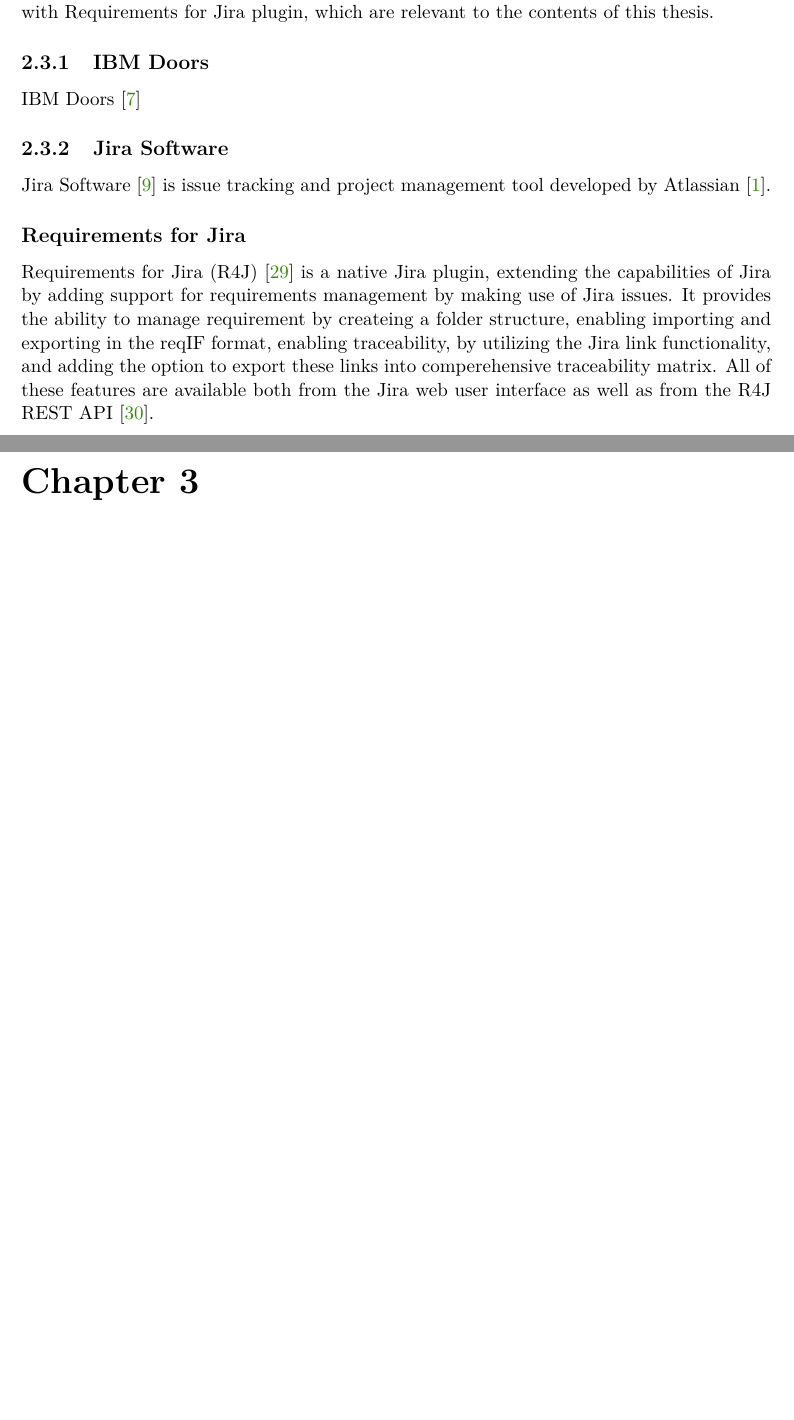
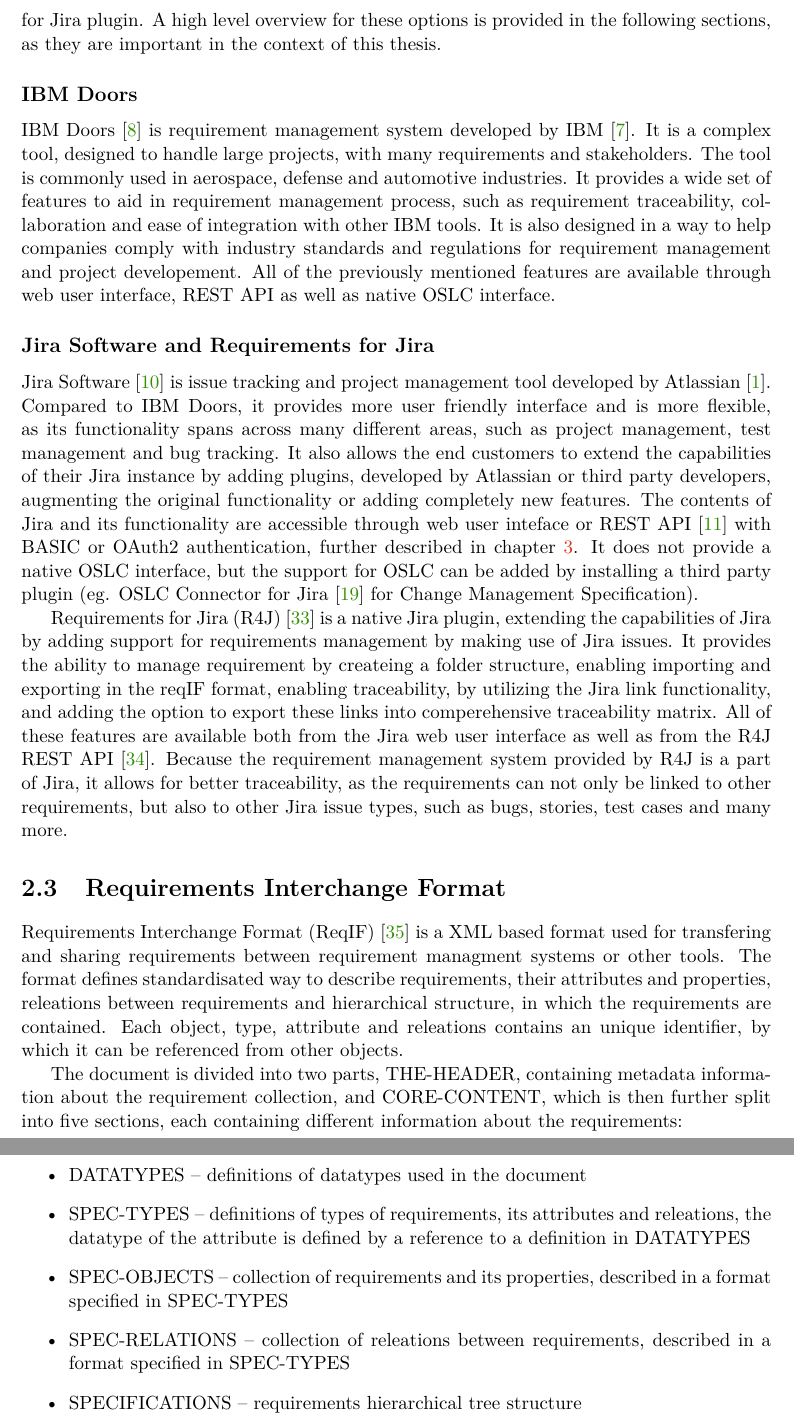
Before and after one commit to danielpindur/jira-r4j-oslc, a LaTeX thesis (doc/projekt.tex, which reads doc/projekt-01-kapitoly-chapters-en.tex, doc/projekt-20-literatura-bibliography.bib): two parts of pages 8 and 9 of 22 before the commit and two parts of pages 8 and 9 of 23 after it, joined at a grey line, cut at the place of the change, the shorter picture padded with empty space. Compiled offline with pdfLaTeX.

Commit message:
doc: 14.43

```diff
--- a/doc/projekt-01-kapitoly-chapters-en.tex
+++ b/doc/projekt-01-kapitoly-chapters-en.tex
@@ -49,19 +49,29 @@
 
 They can be divided into two main categories, functional and non-functional requirements. Functional requirements describe the system behavior or product features (eg. system will send email with forgotten password prompt when requested by user), while non-functional requirements usually specify the system's performace or product properties (eg. a taks has to be completed under 200 ms).
 
+\section{Requirement Management Systems}
+Requirement Management System is a software tool, used for management of the project requirements during the developement lifecycle. Currently, there are several different requirement management systems, developed by competing companies, available on the market. Some of the most popular ones are IBM Doors and Jira Software with Requirements for Jira plugin. A high level overview for these options is provided in the following sections, as they are important in the context of this thesis.
+
+\subsection*{IBM Doors}
+IBM Doors \cite{ibm_doors} is requirement management system developed by IBM \cite{ibm}. It is a complex tool, designed to handle large projects, with many requirements and stakeholders. The tool is commonly used in aerospace, defense and automotive industries. It provides a wide set of features to aid in requirement management process, such as requirement traceability, collaboration and ease of integration with other IBM tools. It is also designed in a way to help companies comply with industry standards and regulations for requirement management and project developement. All of the previously mentioned features are available through web user interface, REST API as well as native OSLC interface.
+
+\subsection*{Jira Software and Requirements for Jira}
+Jira Software \cite{jira} is issue tracking and project management tool developed by Atlassian \cite{atlassian}. Compared to IBM Doors, it provides more user friendly interface and is more flexible, as its functionality spans across many different areas, such as project management, test management and bug tracking. It also allows the end customers to extend the capabilities of their Jira instance by adding plugins, developed by Atlassian or third party developers, augmenting the original functionality or adding completely new features. The contents of Jira and its functionality are accessible through web user inteface or REST API \cite{jira_api} with BASIC or OAuth2 authentication, further described in chapter \ref{chapter:authentication}. It does not provide a native OSLC interface, but the support for OSLC can be added by installing a third party plugin (eg. OSLC Connector for Jira \cite{oslc_connector_for_jira} for Change Management Specification).
+
+Requirements for Jira (R4J) \cite{requirements_for_jira} is a native Jira plugin, extending the capabilities of Jira by adding support for requirements management by making use of Jira issues. It provides the ability to manage requirement by createing a folder structure, enabling importing and exporting in the reqIF format, enabling traceability, by utilizing the Jira link functionality, and adding the option to export these links into comperehensive traceability matrix. All of these features are available both from the Jira web user interface as well as from the R4J REST API \cite{r4j_api}. Because the requirement management system provided by R4J is a part of Jira, it allows for better traceability, as the requirements can not only be linked to other requirements, but also to other Jira issue types, such as bugs, stories, test cases and many more.
+
 \section{Requirements Interchange Format}
-%todo
+Requirements Interchange Format (ReqIF) \cite{reqif_standard} is a XML based format used for transfering and sharing requirements between requirement managment systems or other tools. The format defines standardisated way to describe requirements, their attributes and properties, releations between requirements and hierarchical structure, in which the requirements are contained. Each object, type, attribute and releations contains an unique identifier, by which it can be referenced from other objects.
 
-\section{Requirement Management Systems}
-Requirement Management System is a software tool, used for management of the project requirements during the developement lifecycle. Currently, there are several different requirement management systems, developed by competing companies, are available on the market. This section focuses on the high level overview of IBM Doors and Jira Software with Requirements for Jira plugin, which are relevant to the contents of this thesis.
+The document is divided into two parts, THE-HEADER, containing metadata information about the requirement collection, and CORE-CONTENT, which is then further split into five sections, each containing different information about the requirements:
 
-\subsection{IBM Doors}
-IBM Doors \cite{ibm_doors}
-%todo
+\begin{itemize}
+  \item DATATYPES -- definitions of datatypes used in the document
+  \item SPEC-TYPES -- definitions of types of requirements, its attributes and releations, the datatype of the attribute is defined by a reference to a definition in DATATYPES
+  \item SPEC-OBJECTS -- collection of requirements and its properties, described in a format specified in SPEC-TYPES
+  \item SPEC-RELATIONS -- collection of releations between requirements, described in a format specified in SPEC-TYPES
+  \item SPECIFICATIONS -- requirements hierarchical tree structure
+\end{itemize}
 
-\subsection{Jira Software}
-Jira Software \cite{jira} is issue tracking and project management tool developed by Atlassian \cite{atlassian}.
-%todo
+%=========================================================================
 
-\subsection*{Requirements for Jira}
-Requirements for Jira (R4J) \cite{requirements_for_jira} is a native Jira plugin, extending the capabilities of Jira by adding support for requirements management by making use of Jira issues. It provides the ability to manage requirement by createing a folder structure, enabling importing and exporting in the reqIF format, enabling traceability, by utilizing the Jira link functionality, and adding the option to export these links into comperehensive traceability matrix. All of these features are available both from the Jira web user interface as well as from the R4J REST API \cite{r4j_api}.
--- a/doc/projekt-20-literatura-bibliography.bib
+++ b/doc/projekt-20-literatura-bibliography.bib
@@ -290,0 +300,3 @@
+@webpage{OSLC_connector_for_jira,
+  key =          "OSLC Connector for Jira",
+  title =        "OSLC Connector for Jira",
@@ -290,0 +309,2 @@
+  key =          "Requirements Interchange Format (ReqIF)",
+  title =        "Requirements Interchange Format (ReqIF)",
```
Also changed, not shown: doc/projekt-01-kapitoly-chapters-en.tex (28 more changed lines), doc/projekt-20-literatura-bibliography.bib (35 more changed lines).
